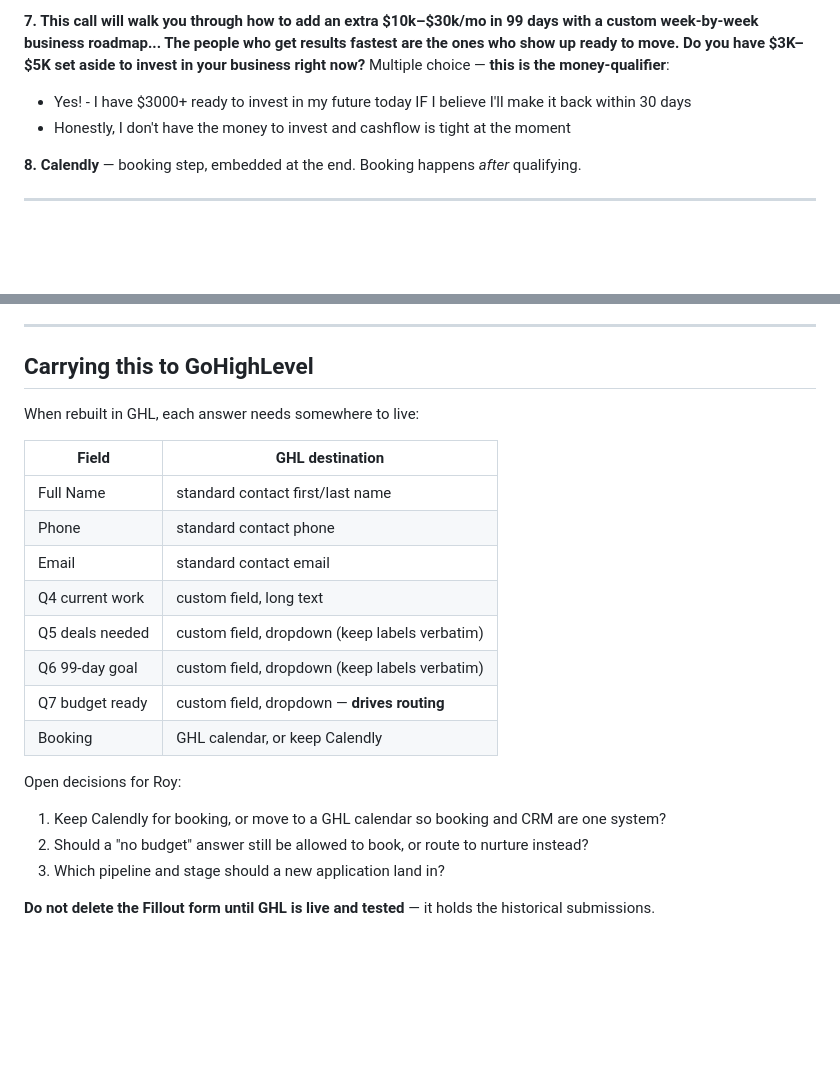
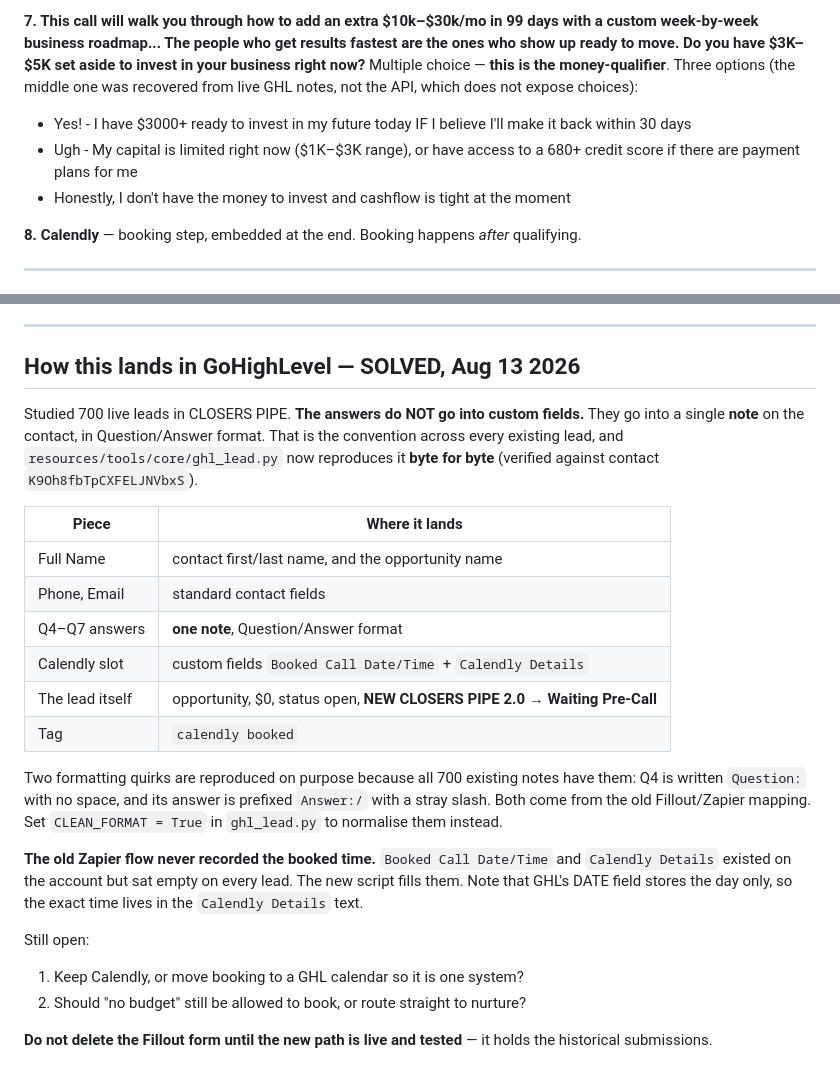
Before and after one commit to foundersfreedom-hub/certifiedclosers-redirects, a Markdown page: FORM-SPEC.md, 2 parts joined by grey strips. Drawn GitHub-style; blank space fills up the shorter version.

Commit message:
Record how a lead actually lands in GoHighLevel
The answers do not go into custom fields. All 700 existing leads keep them in a
single Question/Answer note on the contact. Documented the full mapping, the two
Fillout formatting artifacts we reproduce on purpose, and the third capital
option that the Fillout API does not expose (recovered from live GHL notes).

Co-Authored-By: Claude Fable 5 <noreply@anthropic.com>

```diff
--- a/FORM-SPEC.md
+++ b/FORM-SPEC.md
@@ -33,8 +33,10 @@ Multiple choice:
 - Help escape my 9-5 & more time for my loved ones
 
 **7. This call will walk you through how to add an extra $10k–$30k/mo in 99 days with a custom week-by-week business roadmap... The people who get results fastest are the ones who show up ready to move. Do you have $3K–$5K set aside to invest in your business right now?**
-Multiple choice — **this is the money-qualifier**:
+Multiple choice — **this is the money-qualifier**. Three options (the middle one
+was recovered from live GHL notes, not the API, which does not expose choices):
 - Yes! - I have $3000+ ready to invest in my future today IF I believe I'll make it back within 30 days
+- Ugh - My capital is limited right now ($1K–$3K range), or have access to a 680+ credit score if there are payment plans for me
 - Honestly, I don't have the money to invest and cashflow is tight at the moment
 
 **8. Calendly** — booking step, embedded at the end. Booking happens *after* qualifying.
@@ -54,25 +56,35 @@ Multiple choice — **this is the money-qualifier**:
 
 ---
 
-## Carrying this to GoHighLevel
+## How this lands in GoHighLevel — SOLVED, Aug 13 2026
 
-When rebuilt in GHL, each answer needs somewhere to live:
+Studied 700 live leads in CLOSERS PIPE. **The answers do NOT go into custom fields.**
+They go into a single **note** on the contact, in Question/Answer format. That is the
+convention across every existing lead, and `resources/tools/core/ghl_lead.py` now
+reproduces it **byte for byte** (verified against contact `K9Oh8fbTpCXFELJNVbxS`).
 
-| Field | GHL destination |
+| Piece | Where it lands |
 |---|---|
-| Full Name | standard contact first/last name |
-| Phone | standard contact phone |
-| Email | standard contact email |
-| Q4 current work | custom field, long text |
-| Q5 deals needed | custom field, dropdown (keep labels verbatim) |
-| Q6 99-day goal | custom field, dropdown (keep labels verbatim) |
-| Q7 budget ready | custom field, dropdown — **drives routing** |
-| Booking | GHL calendar, or keep Calendly |
+| Full Name | contact first/last name, and the opportunity name |
+| Phone, Email | standard contact fields |
+| Q4–Q7 answers | **one note**, Question/Answer format |
+| Calendly slot | custom fields `Booked Call Date/Time` + `Calendly Details` |
+| The lead itself | opportunity, $0, status open, **NEW CLOSERS PIPE 2.0 → Waiting Pre-Call** |
+| Tag | `calendly booked` |
 
-Open decisions for Roy:
-1. Keep Calendly for booking, or move to a GHL calendar so booking and CRM are one system?
-2. Should a "no budget" answer still be allowed to book, or route to nurture instead?
-3. Which pipeline and stage should a new application land in?
+Two formatting quirks are reproduced on purpose because all 700 existing notes have
+them: Q4 is written `Question:` with no space, and its answer is prefixed `Answer:/`
+with a stray slash. Both come from the old Fillout/Zapier mapping. Set
+`CLEAN_FORMAT = True` in `ghl_lead.py` to normalise them instead.
 
-**Do not delete the Fillout form until GHL is live and tested** — it holds the historical
-submissions.
+**The old Zapier flow never recorded the booked time.** `Booked Call Date/Time` and
+`Calendly Details` existed on the account but sat empty on every lead. The new script
+fills them. Note that GHL's DATE field stores the day only, so the exact time lives in
+the `Calendly Details` text.
+
+Still open:
+1. Keep Calendly, or move booking to a GHL calendar so it is one system?
+2. Should "no budget" still be allowed to book, or route straight to nurture?
+
+**Do not delete the Fillout form until the new path is live and tested** — it holds the
+historical submissions.
```
